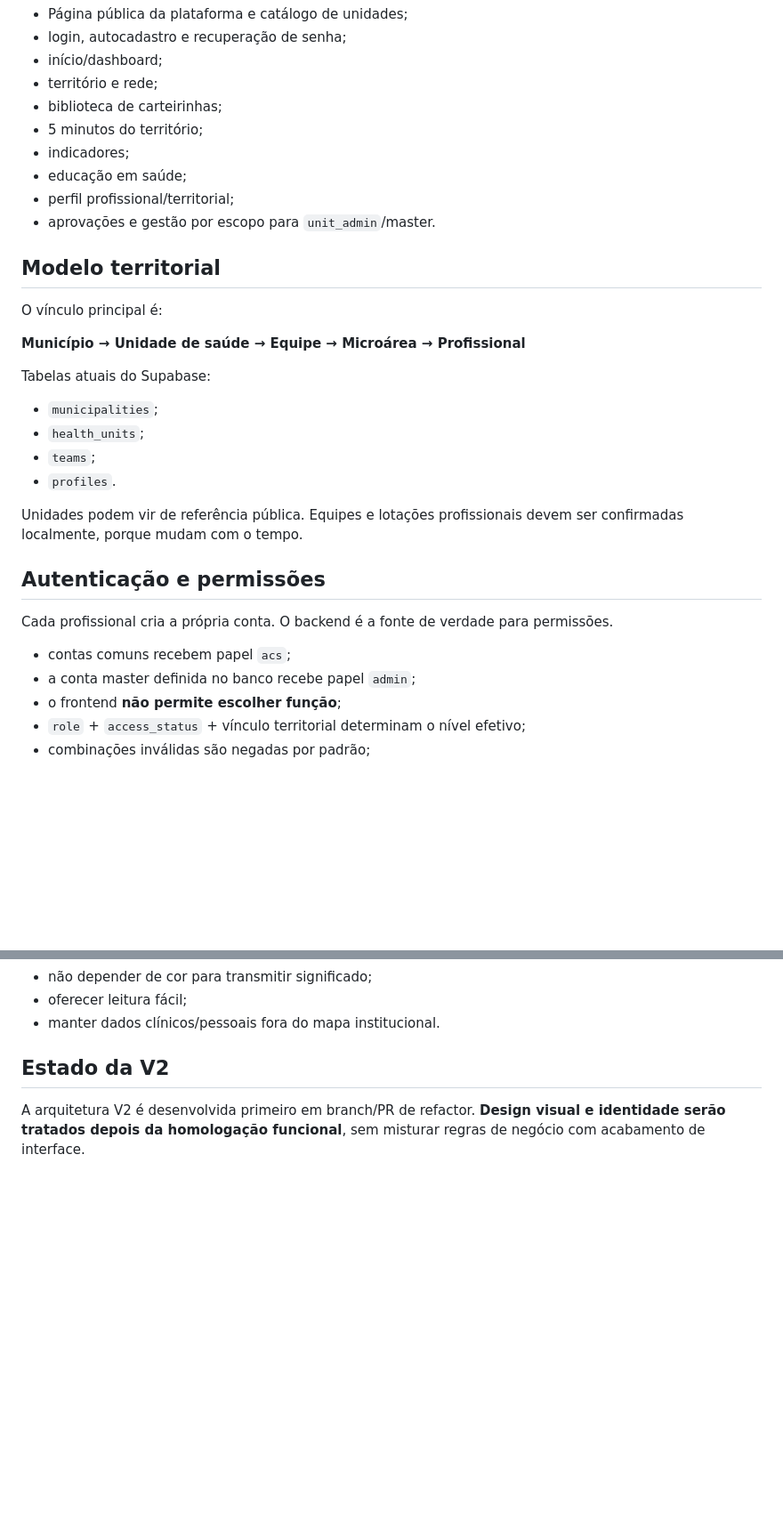
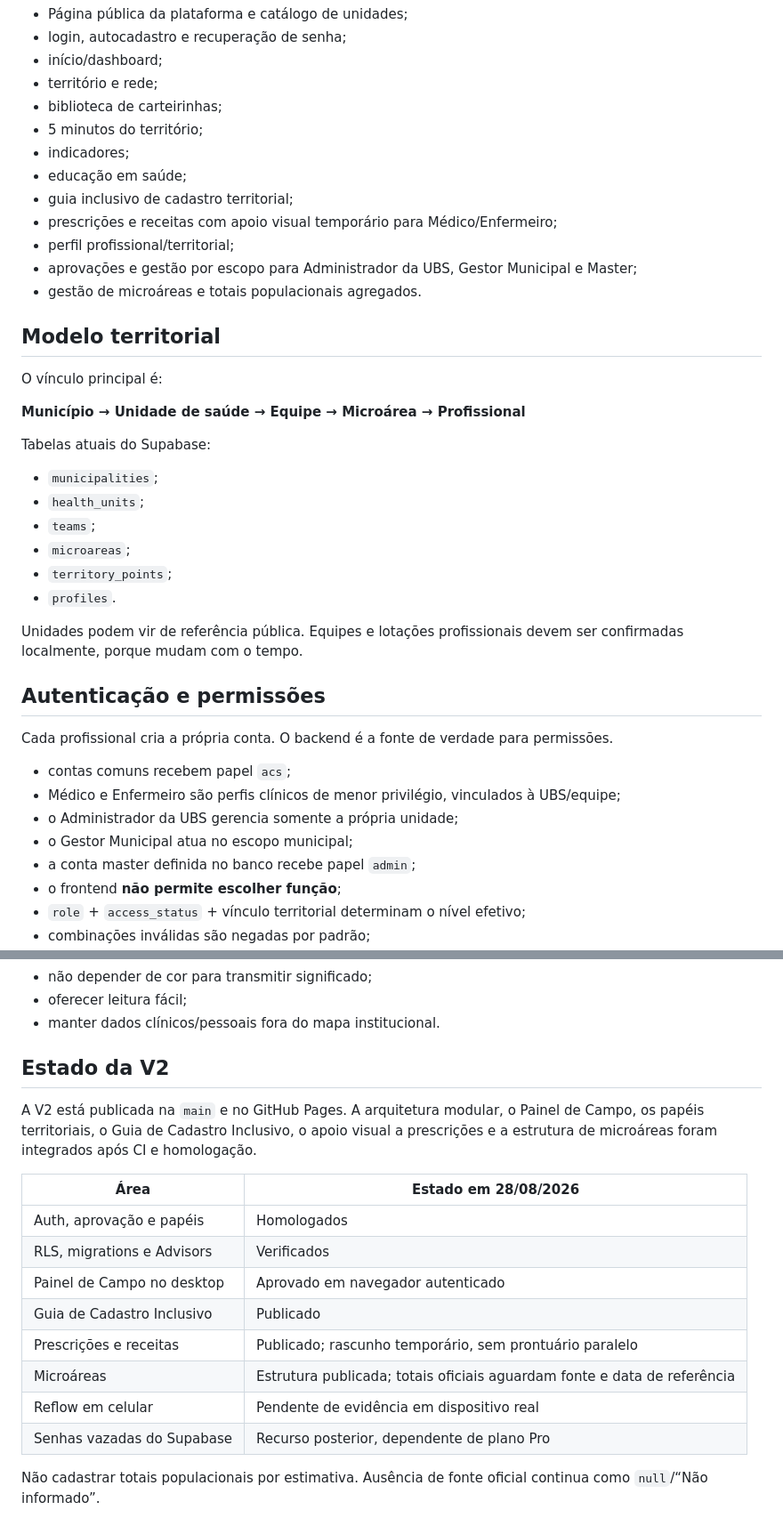
Before and after one commit to academiaarcana/territorio-vivo-carteirinhas, a Markdown page: README.md, 2 parts joined by grey strips. Shown at 89% size. Drawn GitHub-style; blank space fills up the shorter version.

Commit message:
docs: atualiza estado publicado da V2

```diff
--- a/README.md
+++ b/README.md
@@ -44,8 +44,11 @@ O repositório não depende de configuração Vercel. A branch de desenvolviment
 - 5 minutos do território;
 - indicadores;
 - educação em saúde;
+- guia inclusivo de cadastro territorial;
+- prescrições e receitas com apoio visual temporário para Médico/Enfermeiro;
 - perfil profissional/territorial;
-- aprovações e gestão por escopo para `unit_admin`/master.
+- aprovações e gestão por escopo para Administrador da UBS, Gestor Municipal e Master;
+- gestão de microáreas e totais populacionais agregados.
 
 ## Modelo territorial
 
@@ -58,6 +61,8 @@ Tabelas atuais do Supabase:
 - `municipalities`;
 - `health_units`;
 - `teams`;
+- `microareas`;
+- `territory_points`;
 - `profiles`.
 
 Unidades podem vir de referência pública. Equipes e lotações profissionais devem ser confirmadas localmente, porque mudam com o tempo.
@@ -67,6 +72,9 @@ Unidades podem vir de referência pública. Equipes e lotações profissionais d
 Cada profissional cria a própria conta. O backend é a fonte de verdade para permissões.
 
 - contas comuns recebem papel `acs`;
+- Médico e Enfermeiro são perfis clínicos de menor privilégio, vinculados à UBS/equipe;
+- o Administrador da UBS gerencia somente a própria unidade;
+- o Gestor Municipal atua no escopo municipal;
 - a conta master definida no banco recebe papel `admin`;
 - o frontend **não permite escolher função**;
 - `role` + `access_status` + vínculo territorial determinam o nível efetivo;
@@ -138,4 +146,17 @@ No Supabase, a URL de produção precisa estar autorizada em **Authentication
 
 ## Estado da V2
 
-A arquitetura V2 é desenvolvida primeiro em branch/PR de refactor. **Design visual e identidade serão tratados depois da homologação funcional**, sem misturar regras de negócio com acabamento de interface.
+A V2 está publicada na `main` e no GitHub Pages. A arquitetura modular, o Painel de Campo, os papéis territoriais, o Guia de Cadastro Inclusivo, o apoio visual a prescrições e a estrutura de microáreas foram integrados após CI e homologação.
+
+| Área | Estado em 28/08/2026 |
+|---|---|
+| Auth, aprovação e papéis | Homologados |
+| RLS, migrations e Advisors | Verificados |
+| Painel de Campo no desktop | Aprovado em navegador autenticado |
+| Guia de Cadastro Inclusivo | Publicado |
+| Prescrições e receitas | Publicado; rascunho temporário, sem prontuário paralelo |
+| Microáreas | Estrutura publicada; totais oficiais aguardam fonte e data de referência |
+| Reflow em celular | Pendente de evidência em dispositivo real |
+| Senhas vazadas do Supabase | Recurso posterior, dependente de plano Pro |
+
+Não cadastrar totais populacionais por estimativa. Ausência de fonte oficial continua como `null`/“Não informado”.
```
